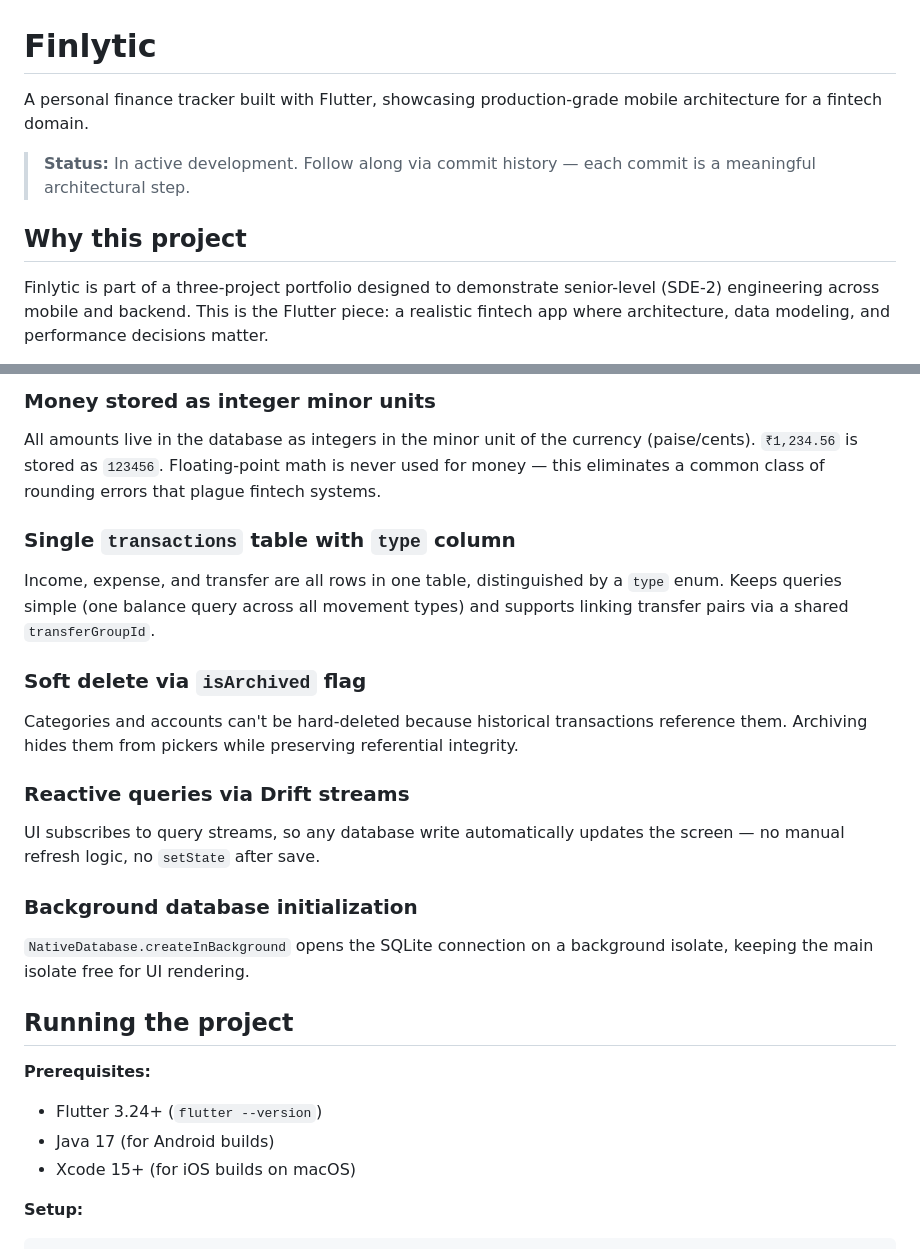
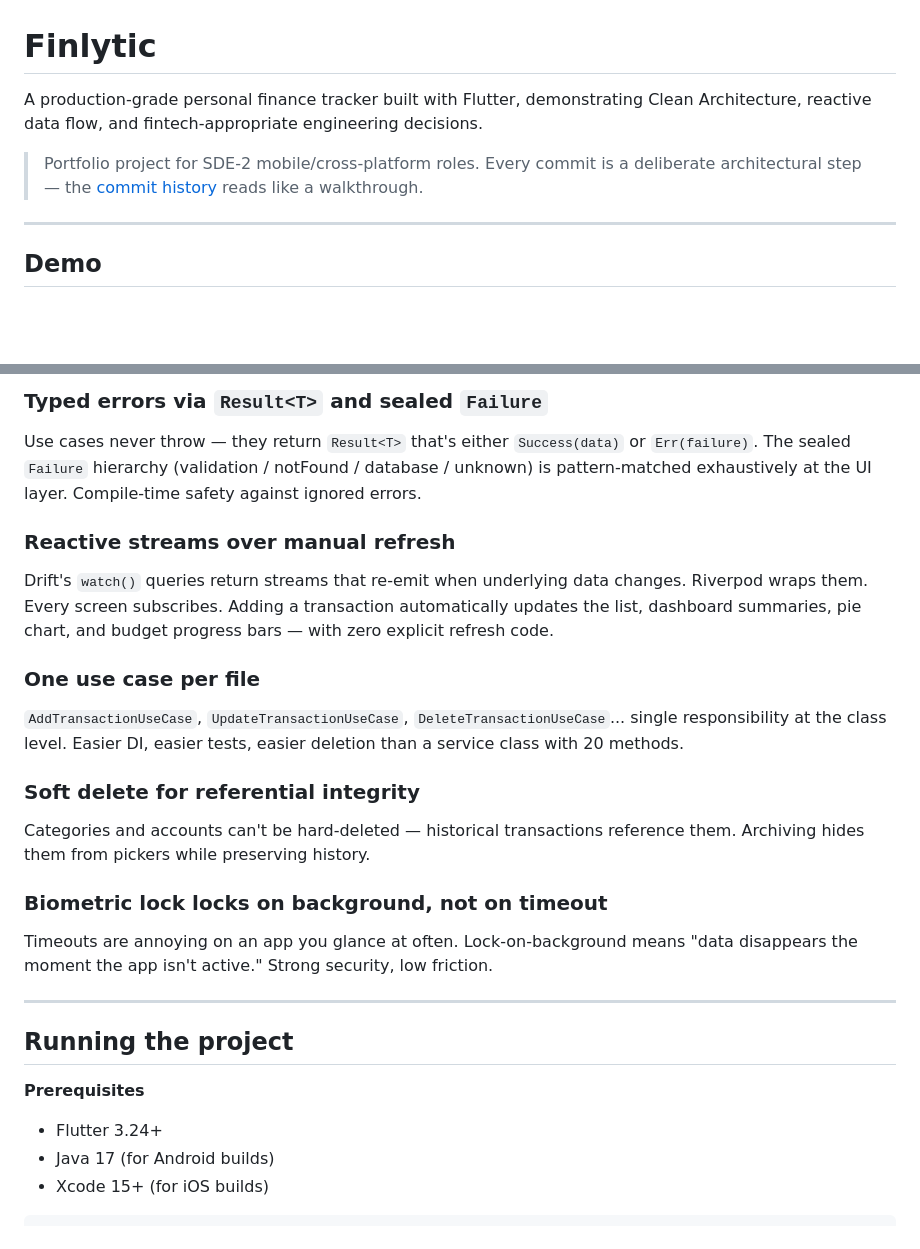
Before and after one commit to kushalry/finlytic, a Markdown page: README.md, 2 parts joined by grey strips. GitHub-like rendering; blank space fills up the shorter version.

````diff
--- a/README.md
+++ b/README.md
@@ -1,10 +1,10 @@
 # Finlytic
 
-A personal finance tracker built with Flutter, showcasing production-grade mobile architecture for a fintech domain.
+A production-grade personal finance tracker built with Flutter, demonstrating Clean Architecture, reactive data flow, and fintech-appropriate engineering decisions.
 
-> **Status:** In active development. Follow along via commit history — each commit is a meaningful architectural step.
+> Portfolio project for SDE-2 mobile/cross-platform roles. Every commit is a deliberate architectural step — the [commit history](../../commits/main) reads like a walkthrough.
 
-## Why this project
+---
 
-Finlytic is part of a three-project portfolio designed to demonstrate senior-level (SDE-2) engineering across mobile and backend. This is the Flutter piece: a realistic fintech app where architecture, data modeling, and performance decisions matter.
+## Demo
 
@@ -65,25 +103,26 @@ Architectural decisions that interviewers typically probe. Documented upfront.
 
-### Money stored as integer minor units
-All amounts live in the database as integers in the minor unit of the currency (paise/cents). `₹1,234.56` is stored as `123456`. Floating-point math is never used for money — this eliminates a common class of rounding errors that plague fintech systems.
+### Typed errors via `Result<T>` and sealed `Failure`
+Use cases never throw — they return `Result<T>` that's either `Success(data)` or `Err(failure)`. The sealed `Failure` hierarchy (validation / notFound / database / unknown) is pattern-matched exhaustively at the UI layer. Compile-time safety against ignored errors.
 
-### Single `transactions` table with `type` column
-Income, expense, and transfer are all rows in one table, distinguished by a `type` enum. Keeps queries simple (one balance query across all movement types) and supports linking transfer pairs via a shared `transferGroupId`.
+### Reactive streams over manual refresh
+Drift's `watch()` queries return streams that re-emit when underlying data changes. Riverpod wraps them. Every screen subscribes. Adding a transaction automatically updates the list, dashboard summaries, pie chart, and budget progress bars — with zero explicit refresh code.
 
-### Soft delete via `isArchived` flag
-Categories and accounts can't be hard-deleted because historical transactions reference them. Archiving hides them from pickers while preserving referential integrity.
+### One use case per file
+`AddTransactionUseCase`, `UpdateTransactionUseCase`, `DeleteTransactionUseCase`... single responsibility at the class level. Easier DI, easier tests, easier deletion than a service class with 20 methods.
 
-### Reactive queries via Drift streams
-UI subscribes to query streams, so any database write automatically updates the screen — no manual refresh logic, no `setState` after save.
+### Soft delete for referential integrity
+Categories and accounts can't be hard-deleted — historical transactions reference them. Archiving hides them from pickers while preserving history.
 
-### Background database initialization
-`NativeDatabase.createInBackground` opens the SQLite connection on a background isolate, keeping the main isolate free for UI rendering.
+### Biometric lock locks on background, not on timeout
+Timeouts are annoying on an app you glance at often. Lock-on-background means "data disappears the moment the app isn't active." Strong security, low friction.
+
+---
 
 ## Running the project
 
-**Prerequisites:**
-- Flutter 3.24+ (`flutter --version`)
+**Prerequisites**
+- Flutter 3.24+
 - Java 17 (for Android builds)
-- Xcode 15+ (for iOS builds on macOS)
+- Xcode 15+ (for iOS builds)
 
-**Setup:**
 ```bash
````
Also changed, not shown: other parts of README.md (+126 -58 lines).
